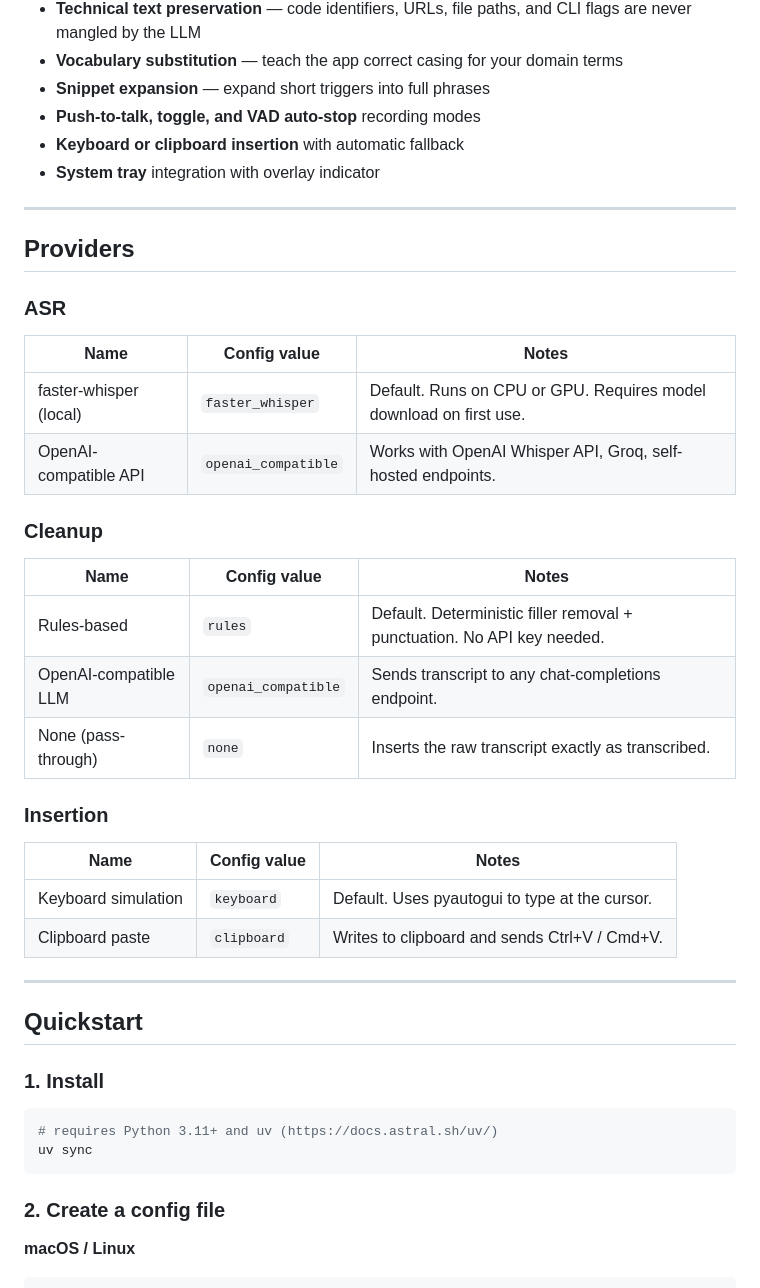
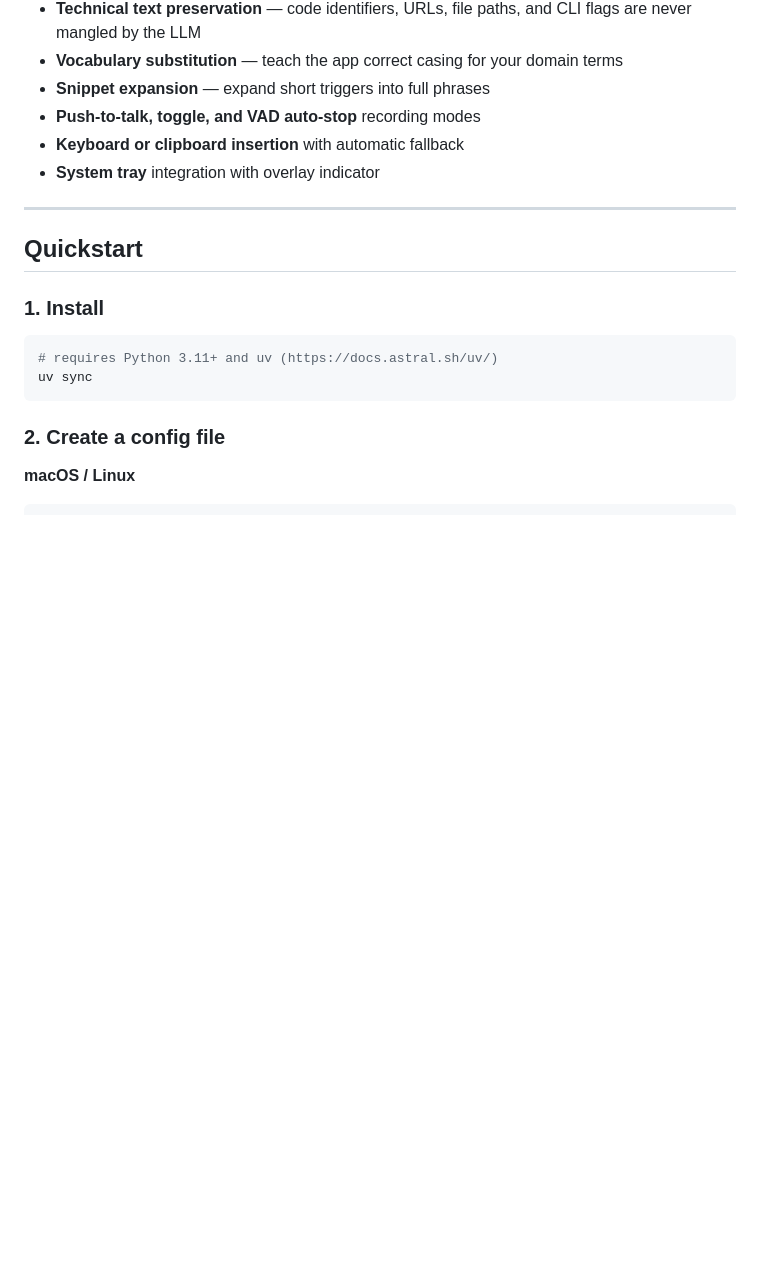
Before and after one commit to NANInithin/AgentVoca, a Markdown page: README.md, the part around one of its changes. Drawn GitHub-style; blank space fills up the shorter version.

```diff
--- a/README.md
+++ b/README.md
@@ -18,32 +18,6 @@ result inserted directly at the cursor in the active application.
 - **Push-to-talk, toggle, and VAD auto-stop** recording modes
 - **Keyboard or clipboard insertion** with automatic fallback
 - **System tray** integration with overlay indicator
-
----
-
-## Providers
-
-### ASR
-
-| Name | Config value | Notes |
-|---|---|---|
-| faster-whisper (local) | `faster_whisper` | Default. Runs on CPU or GPU. Requires model download on first use. |
-| OpenAI-compatible API | `openai_compatible` | Works with OpenAI Whisper API, Groq, self-hosted endpoints. |
-
-### Cleanup
-
-| Name | Config value | Notes |
-|---|---|---|
-| Rules-based | `rules` | Default. Deterministic filler removal + punctuation. No API key needed. |
-| OpenAI-compatible LLM | `openai_compatible` | Sends transcript to any chat-completions endpoint. |
-| None (pass-through) | `none` | Inserts the raw transcript exactly as transcribed. |
-
-### Insertion
-
-| Name | Config value | Notes |
-|---|---|---|
-| Keyboard simulation | `keyboard` | Default. Uses pyautogui to type at the cursor. |
-| Clipboard paste | `clipboard` | Writes to clipboard and sends Ctrl+V / Cmd+V. |
 
 ---
 
```
Also changed, not shown: other parts of README.md (+91 -7 lines).
